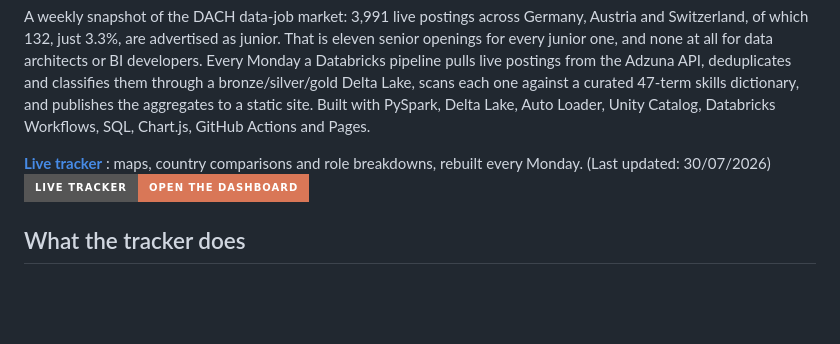
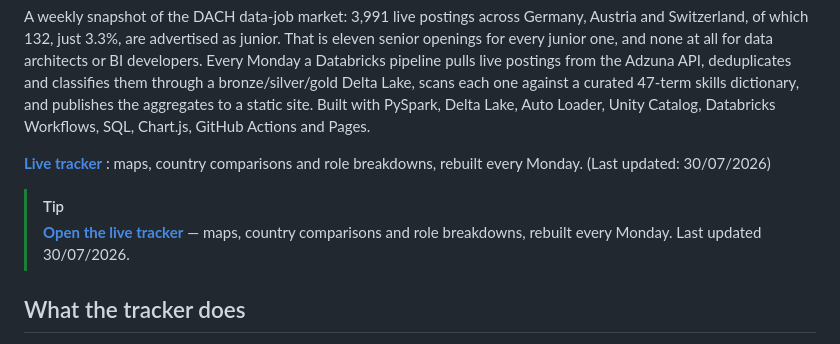
Before and after one commit to Chrisinho8/DACH-data-job-market, a Markdown page: README.md, the part around the change. GitHub-like rendering; badges without logos; blank space fills up the shorter version.

```diff
--- a/README.md
+++ b/README.md
@@ -7,8 +7,8 @@ A weekly snapshot of the DACH data-job market: 3,991 live postings across German
 **[Live tracker](https://Chrisinho8.github.io/DACH-data-job-market/)**
 : maps, country comparisons and role breakdowns, rebuilt every Monday.
 (Last updated: 30/07/2026)
-[![live tracker](https://img.shields.io/badge/live_tracker-open_the_dashboard-D97757?style=for-the-badge)](https://Chrisinho8.github.io/DACH-data-job-market/)
-
+> [!TIP]
+> **[Open the live tracker](https://Chrisinho8.github.io/DACH-data-job-market/)** — maps, country comparisons and role breakdowns, rebuilt every Monday. Last updated 30/07/2026.
 ## What the tracker does
 Every Monday at 06:00 it queries the Adzuna API for 15 job titles in
 Germany, Austria and Switzerland, nationally, paginating until each
```
